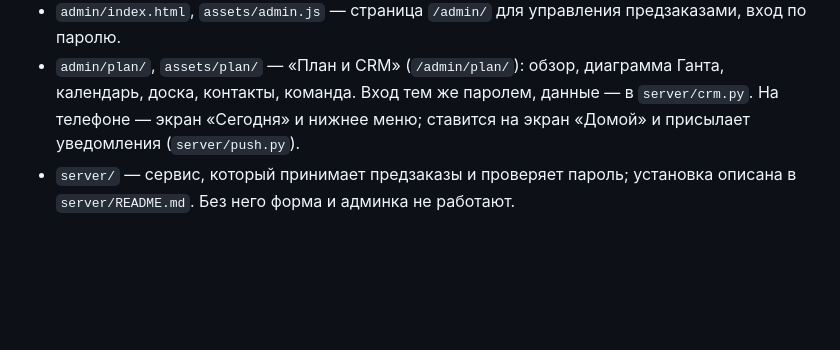
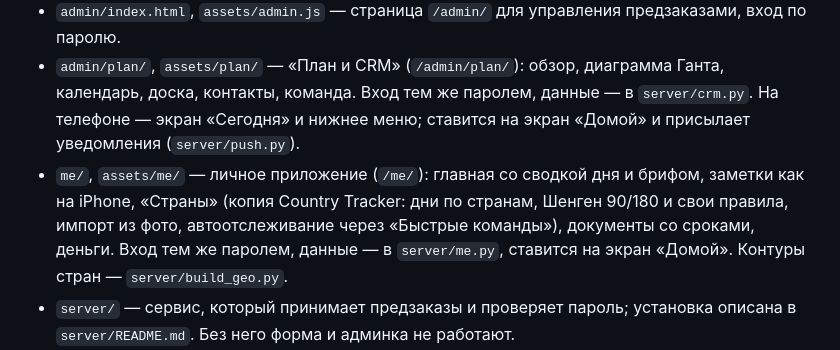
Before and after one commit to pilotarbuza/pilotarbuza.com, a Markdown page: README.md, the part around the change. GitHub-like rendering; blank space fills up the shorter version.

Commit message:
Личное приложение /me/: главная с брифом, заметки, страны, документы, деньги
- Заметки по образцу iPhone: папки, теги, закреплённые, свайпы, форматирование Aa, чек-листы, фото, «Недавно удалённые».
- Страны по образцу Country Tracker: неделя с флагами, календарь, Шенген 90/180 и свои правила (резидентство РФ),
  дни без данных, сводка и карта, импорт из фото (EXIF JPEG/HEIC) и CSV, экспорт, автоотслеживание через «Быстрые команды».
- Документы со сроками и push-напоминаниями, деньги в разных валютах с бюджетом, подписками и долгами.
- server/me.py: API, определение страны по координатам (Natural Earth 1:50m), ключи для команд и брифа.

```diff
--- a/README.md
+++ b/README.md
@@ -28,6 +28,7 @@ GitHub Pages: `CNAME` указывает на `pilotarbuza.com`, `404.html` по
 - `assets/shop.js` — каталог, страницы принтов, форма предзаказа и размерная сетка (массив `SIZES` — сейчас типовые значения, замените на замеры реальных футболок).
 - `admin/index.html`, `assets/admin.js` — страница `/admin/` для управления предзаказами, вход по паролю.
 - `admin/plan/`, `assets/plan/` — «План и CRM» (`/admin/plan/`): обзор, диаграмма Ганта, календарь, доска, контакты, команда. Вход тем же паролем, данные — в `server/crm.py`. На телефоне — экран «Сегодня» и нижнее меню; ставится на экран «Домой» и присылает уведомления (`server/push.py`).
+- `me/`, `assets/me/` — личное приложение (`/me/`): главная со сводкой дня и брифом, заметки как на iPhone, «Страны» (копия Country Tracker: дни по странам, Шенген 90/180 и свои правила, импорт из фото, автоотслеживание через «Быстрые команды»), документы со сроками, деньги. Вход тем же паролем, данные — в `server/me.py`, ставится на экран «Домой». Контуры стран — `server/build_geo.py`.
 - `server/` — сервис, который принимает предзаказы и проверяет пароль; установка описана в `server/README.md`. Без него форма и админка не работают.
 - `assets/img/shop/` — мокапы футболок `<принт>-<расцветка>.webp` (900×840) и `og.jpg` для превью ссылки.
 
```
